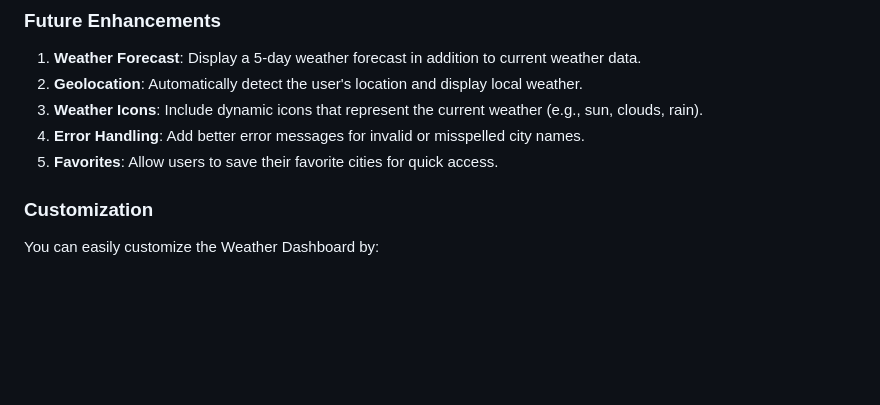
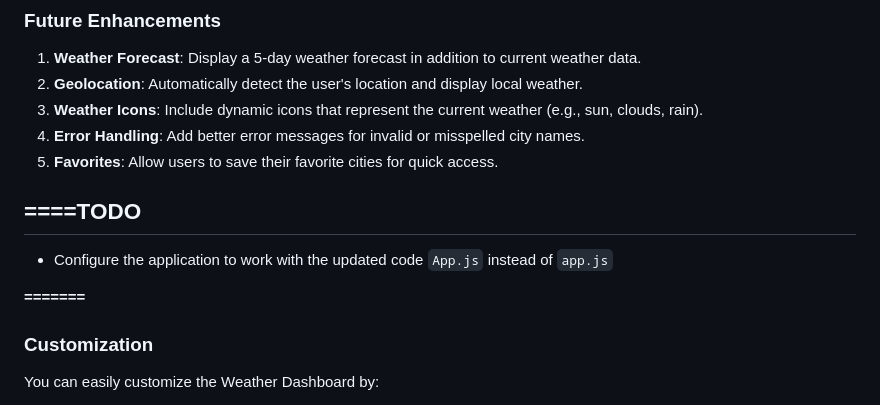
Before and after one commit to stephenombuya/simple-weather-project, a Markdown page: README.md, the part around the change. GitHub-like rendering; blank space fills up the shorter version.

```diff
--- a/README.md
+++ b/README.md
@@ -86,6 +86,12 @@ fetch(apiUrl)
 5. **Favorites**: Allow users to save their favorite cities for quick access.
 
 
+## **====TODO**
+- Configure the application to work with the updated code `App.js` instead of `app.js`
+
+**=======**
+
+
 
 ### **Customization**
 You can easily customize the Weather Dashboard by:
```
